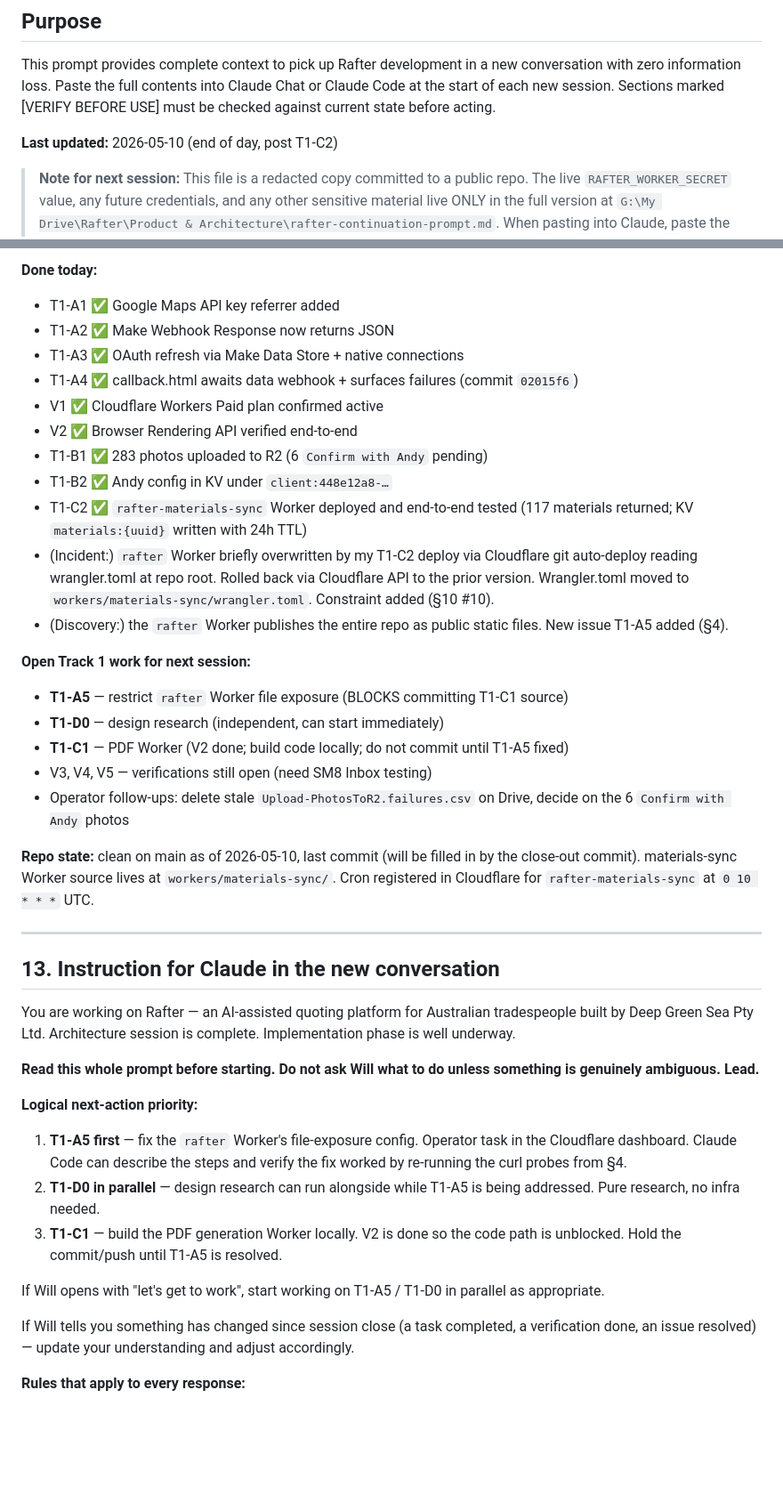
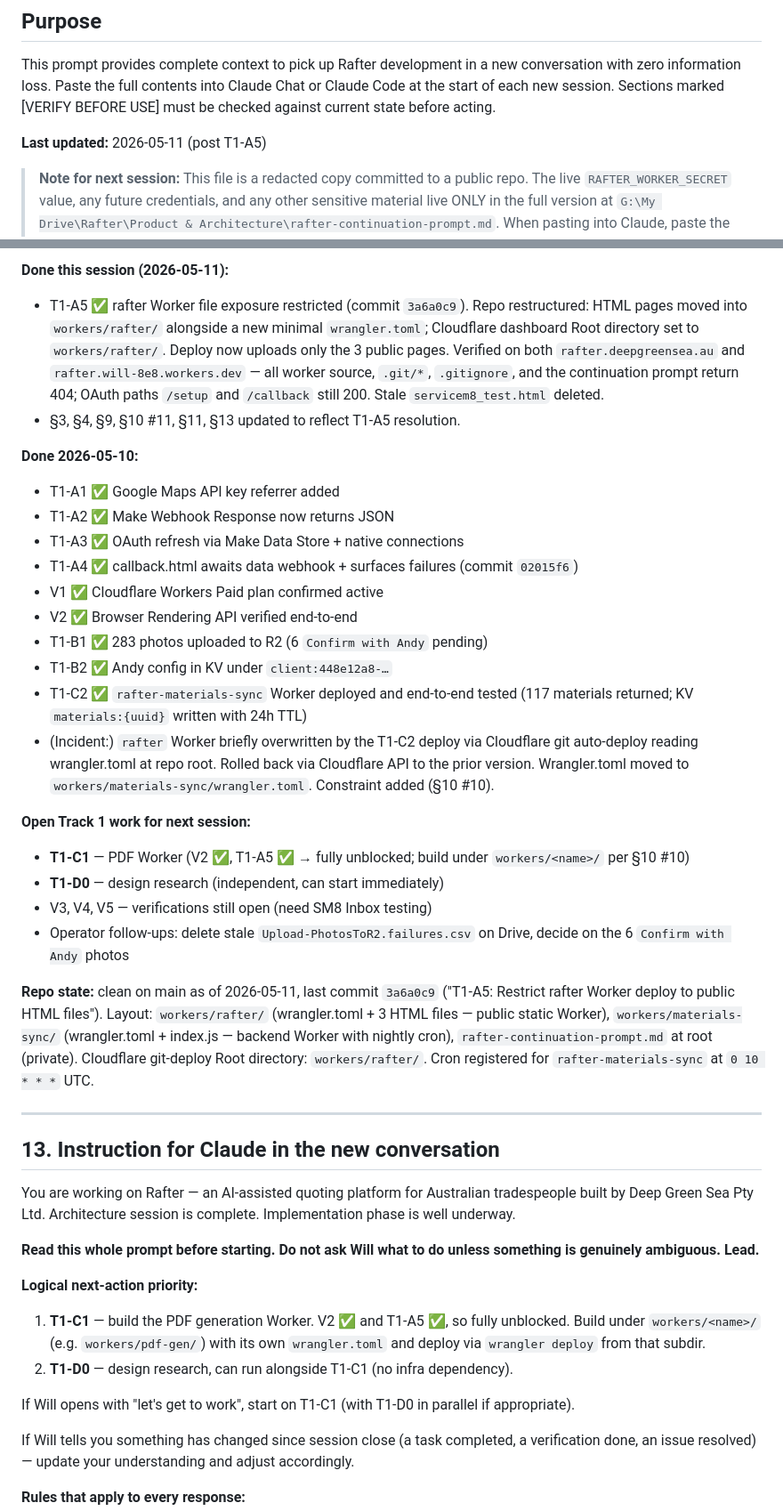
Before and after one commit to shikaishi/Rafter, a Markdown page: rafter-continuation-prompt.md, 2 parts joined by grey strips. Shown at 89% size. Rendered like a GitHub page; blank space fills up the shorter version.

```diff
--- a/rafter-continuation-prompt.md
+++ b/rafter-continuation-prompt.md
@@ -3,7 +3,7 @@
 ## Purpose
 This prompt provides complete context to pick up Rafter development in a new conversation with zero information loss. Paste the full contents into Claude Chat or Claude Code at the start of each new session. Sections marked [VERIFY BEFORE USE] must be checked against current state before acting.
 
-**Last updated:** 2026-05-10 (end of day, post T1-C2)
+**Last updated:** 2026-05-11 (post T1-A5)
 
 > **Note for next session:** This file is a redacted copy committed to a public repo. The live `RAFTER_WORKER_SECRET` value, any future credentials, and any other sensitive material live ONLY in the full version at `G:\My Drive\Rafter\Product & Architecture\rafter-continuation-prompt.md`. When pasting into Claude, paste the Drive version — it has everything. This repo copy is the version-controlled snapshot.
 
@@ -217,5 +212,9 @@ Rafter is an AI-assisted quoting and operations platform for Australian tradespe
 
-**Done today:**
+**Done this session (2026-05-11):**
+- T1-A5 ✅ rafter Worker file exposure restricted (commit `3a6a0c9`). Repo restructured: HTML pages moved into `workers/rafter/` alongside a new minimal `wrangler.toml`; Cloudflare dashboard Root directory set to `workers/rafter/`. Deploy now uploads only the 3 public pages. Verified on both `rafter.deepgreensea.au` and `rafter.will-8e8.workers.dev` — all worker source, `.git/*`, `.gitignore`, and the continuation prompt return 404; OAuth paths `/setup` and `/callback` still 200. Stale `servicem8_test.html` deleted.
+- §3, §4, §9, §10 #11, §11, §13 updated to reflect T1-A5 resolution.
+
+**Done 2026-05-10:**
 - T1-A1 ✅ Google Maps API key referrer added
 - T1-A2 ✅ Make Webhook Response now returns JSON
 - T1-A3 ✅ OAuth refresh via Make Data Store + native connections
@@ -225,17 +224,15 @@ Rafter is an AI-assisted quoting and operations platform for Australian tradespe
 - T1-B1 ✅ 283 photos uploaded to R2 (6 `Confirm with Andy` pending)
 - T1-B2 ✅ Andy config in KV under `client:448e12a8-…`
 - T1-C2 ✅ `rafter-materials-sync` Worker deployed and end-to-end tested (117 materials returned; KV `materials:{uuid}` written with 24h TTL)
-- (Incident:) `rafter` Worker briefly overwritten by my T1-C2 deploy via Cloudflare git auto-deploy reading wrangler.toml at repo root. Rolled back via Cloudflare API to the prior version. Wrangler.toml moved to `workers/materials-sync/wrangler.toml`. Constraint added (§10 #10).
-- (Discovery:) the `rafter` Worker publishes the entire repo as public static files. New issue T1-A5 added (§4).
+- (Incident:) `rafter` Worker briefly overwritten by the T1-C2 deploy via Cloudflare git auto-deploy reading wrangler.toml at repo root. Rolled back via Cloudflare API to the prior version. Wrangler.toml moved to `workers/materials-sync/wrangler.toml`. Constraint added (§10 #10).
 
 **Open Track 1 work for next session:**
-- **T1-A5** — restrict `rafter` Worker file exposure (BLOCKS committing T1-C1 source)
+- **T1-C1** — PDF Worker (V2 ✅, T1-A5 ✅ → fully unblocked; build under `workers/<name>/` per §10 #10)
 - **T1-D0** — design research (independent, can start immediately)
-- **T1-C1** — PDF Worker (V2 done; build code locally; do not commit until T1-A5 fixed)
 - V3, V4, V5 — verifications still open (need SM8 Inbox testing)
 - Operator follow-ups: delete stale `Upload-PhotosToR2.failures.csv` on Drive, decide on the 6 `Confirm with Andy` photos
 
-**Repo state:** clean on main as of 2026-05-10, last commit (will be filled in by the close-out commit). materials-sync Worker source lives at `workers/materials-sync/`. Cron registered in Cloudflare for `rafter-materials-sync` at `0 10 * * *` UTC.
+**Repo state:** clean on main as of 2026-05-11, last commit `3a6a0c9` ("T1-A5: Restrict rafter Worker deploy to public HTML files"). Layout: `workers/rafter/` (wrangler.toml + 3 HTML files — public static Worker), `workers/materials-sync/` (wrangler.toml + index.js — backend Worker with nightly cron), `rafter-continuation-prompt.md` at root (private). Cloudflare git-deploy Root directory: `workers/rafter/`. Cron registered for `rafter-materials-sync` at `0 10 * * *` UTC.
 
 ---
 
@@ -246,11 +243,10 @@ You are working on Rafter — an AI-assisted quoting platform for Australian tra
 **Read this whole prompt before starting. Do not ask Will what to do unless something is genuinely ambiguous. Lead.**
 
 **Logical next-action priority:**
-1. **T1-A5 first** — fix the `rafter` Worker's file-exposure config. Operator task in the Cloudflare dashboard. Claude Code can describe the steps and verify the fix worked by re-running the curl probes from §4.
-2. **T1-D0 in parallel** — design research can run alongside while T1-A5 is being addressed. Pure research, no infra needed.
-3. **T1-C1** — build the PDF generation Worker locally. V2 is done so the code path is unblocked. Hold the commit/push until T1-A5 is resolved.
+1. **T1-C1** — build the PDF generation Worker. V2 ✅ and T1-A5 ✅, so fully unblocked. Build under `workers/<name>/` (e.g. `workers/pdf-gen/`) with its own `wrangler.toml` and deploy via `wrangler deploy` from that subdir.
+2. **T1-D0** — design research, can run alongside T1-C1 (no infra dependency).
 
-If Will opens with "let's get to work", start working on T1-A5 / T1-D0 in parallel as appropriate.
+If Will opens with "let's get to work", start on T1-C1 (with T1-D0 in parallel if appropriate).
 
 If Will tells you something has changed since session close (a task completed, a verification done, an issue resolved) — update your understanding and adjust accordingly.
 
```
Also changed, not shown: other parts of rafter-continuation-prompt.md (+8 -13 lines).
